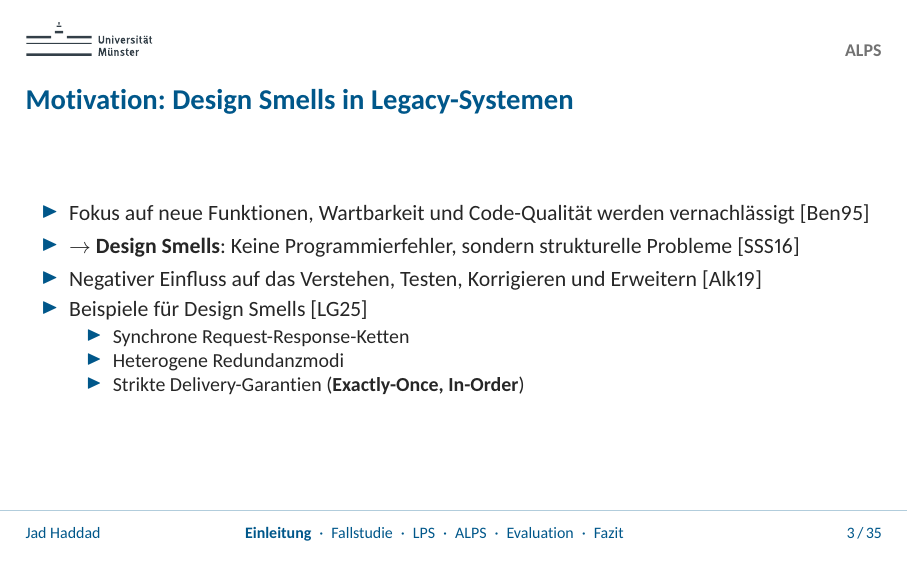
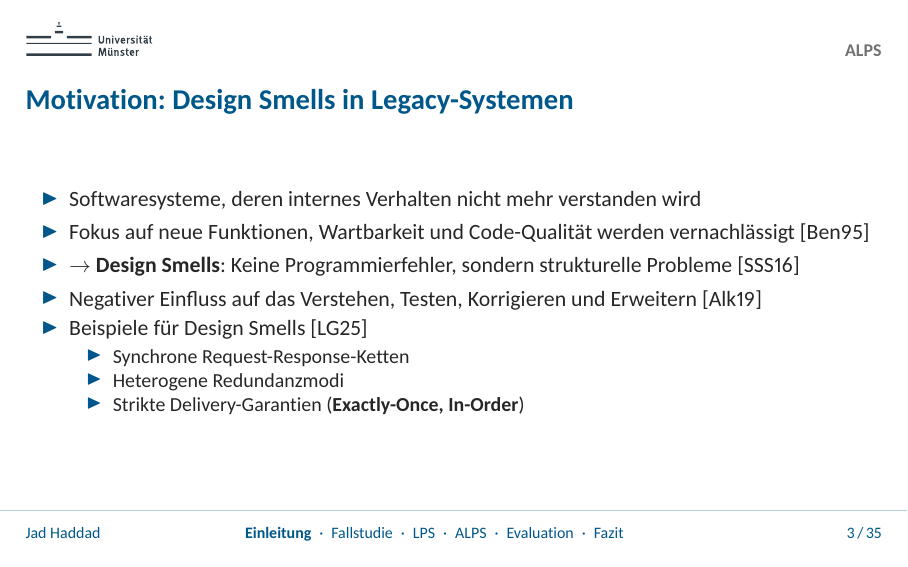
Before and after one commit to JadKHaddad/MT, LaTeX slides (presentation/main.tex): page 3 of 45. The pictures show the PDF file presentation/.build/main.pdf that the author committed with the source.

Commit message:
presentation: updates

```diff
--- a/presentation/main.tex
+++ b/presentation/main.tex
@@ -148,6 +148,7 @@
     \frametitle{Motivation: Design Smells in Legacy-Systemen}
 
     \begin{itemize}
+        \item Softwaresysteme, deren internes Verhalten nicht mehr verstanden wird
         \item Fokus auf neue Funktionen, Wartbarkeit und Code-Qualität werden vernachlässigt~\hyperlink{Ben95}{[Ben95]}
         \item $\rightarrow$ \textbf{Design Smells}: Keine Programmierfehler, sondern strukturelle Probleme~\hyperlink{SSS16}{[SSS16]}
         \item Negativer Einfluss auf das Verstehen, Testen, Korrigieren und Erweitern~\hyperlink{Alk19}{[Alk19]}
```
Also changed, not shown: presentation/.build/main.pdf.
